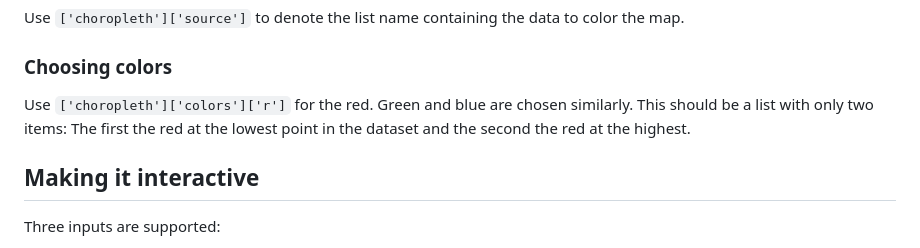
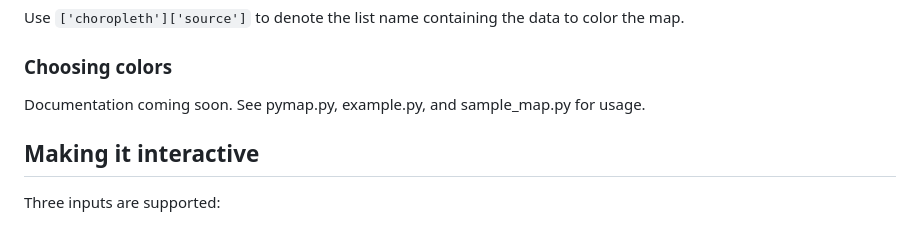
Before and after one commit to geographieactuelle/fairedescartes, a Markdown page: README.md, the part around the change. Rendered like a GitHub page.

```diff
--- a/README.md
+++ b/README.md
@@ -241,7 +241,7 @@ Use `['choropleth']['source']` to denote the list name containing the data to co
 
 ### Choosing colors
 
-Use `['choropleth']['colors']['r']` for the red. Green and blue are chosen similarly. This should be a list with only two items: The first the red at the lowest point in the dataset and the second the red at the highest.
+Documentation coming soon. See pymap.py, example.py, and sample_map.py for usage.
 
 ## Making it interactive
 
```
